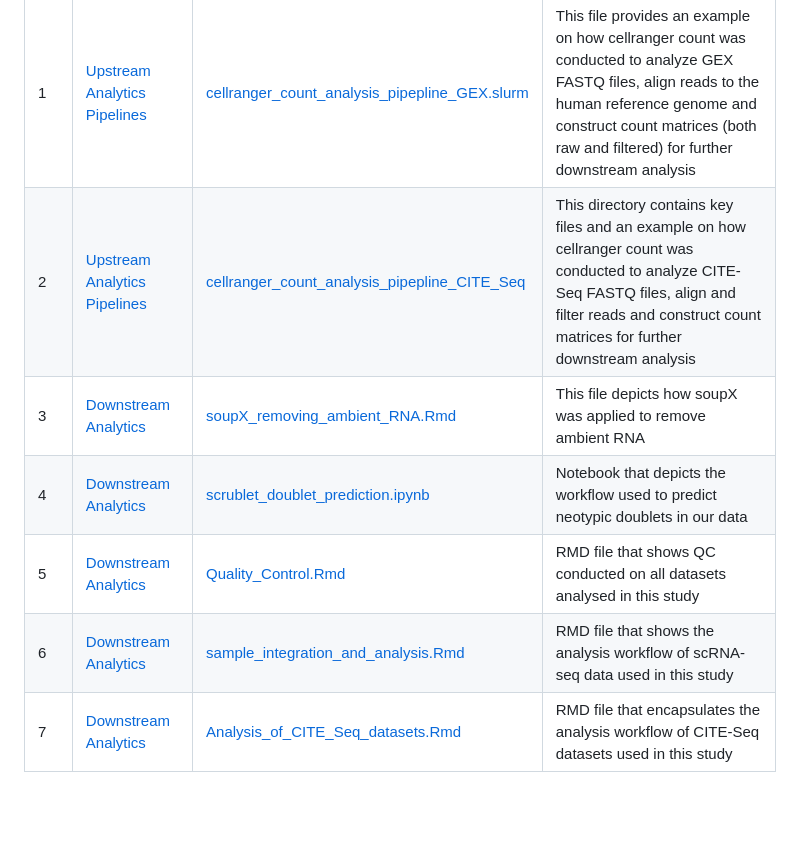
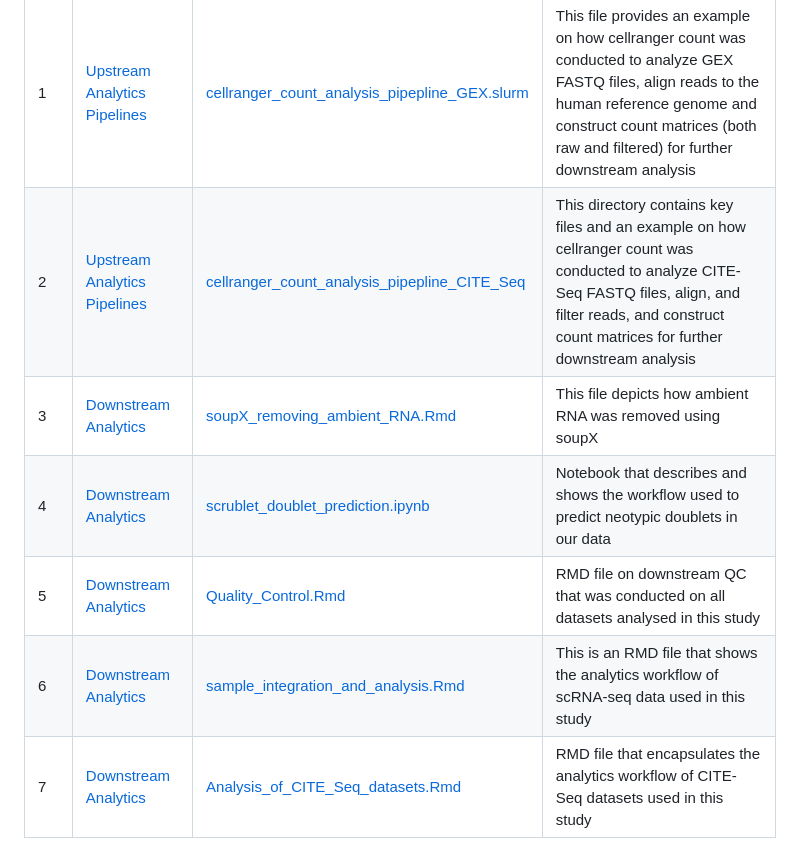
Before and after one commit to PorrettLab/Role-of-NFAT-in-uterine-NK-cell-tissue-residency, a Markdown page: README.md, the part around the change. Rendered like a GitHub page; blank space fills up the shorter version.

```diff
--- a/README.md
+++ b/README.md
@@ -20,12 +20,12 @@ Script in the ["HC_UTx_preprocessing.Rmd"](https://github.com/PorrettLab/Role-of
 | **SN** | **Directory** | **File**   | **Description** |
 |----------------|------------|------------|------------|
 |1|[Upstream Analytics Pipelines](https://github.com/PorrettLab/Role-of-NFAT-in-uterine-NK-cell-tissue-residency/tree/main/Upstream%20Analytics%20Pipelines)|[cellranger_count_analysis_pipepline_GEX.slurm](https://github.com/PorrettLab/Role-of-NFAT-in-uterine-NK-cell-tissue-residency/blob/main/Upstream%20Analytics%20Pipelines/cellranger_count_analysis_pipepline_GEX.slurm)|This file provides an example on how cellranger count was conducted to analyze GEX FASTQ files, align reads to the human reference genome and construct count matrices (both raw and filtered) for further downstream analysis|
-|2|[Upstream Analytics Pipelines](https://github.com/PorrettLab/Role-of-NFAT-in-uterine-NK-cell-tissue-residency/tree/main/Upstream%20Analytics%20Pipelines)|[cellranger_count_analysis_pipepline_CITE_Seq](https://github.com/PorrettLab/Role-of-NFAT-in-uterine-NK-cell-tissue-residency/tree/main/Upstream%20Analytics%20Pipelines/cellranger_count_analysis_pipepline_CITE_Seq)|This directory contains key files and an example on how cellranger count was conducted to analyze CITE-Seq FASTQ files, align and filter reads and construct count matrices for further downstream analysis|
-|3|[Downstream Analytics](https://github.com/PorrettLab/Role-of-NFAT-in-uterine-NK-cell-tissue-residency/tree/main/Downstream%20Analytics)|[soupX_removing_ambient_RNA.Rmd](https://github.com/PorrettLab/Role-of-NFAT-in-uterine-NK-cell-tissue-residency/blob/main/Downstream%20Analytics/soupX_removing_ambient_RNA.Rmd)|This file depicts how soupX was applied to remove ambient RNA|
-|4|[Downstream Analytics](https://github.com/PorrettLab/Role-of-NFAT-in-uterine-NK-cell-tissue-residency/tree/main/Downstream%20Analytics)|[scrublet_doublet_prediction.ipynb](https://github.com/PorrettLab/Role-of-NFAT-in-uterine-NK-cell-tissue-residency/blob/main/Downstream%20Analytics/scrublet_doublet_prediction.ipynb)|Notebook that depicts the workflow used to predict neotypic doublets in our data|
-|5|[Downstream Analytics](https://github.com/PorrettLab/Role-of-NFAT-in-uterine-NK-cell-tissue-residency/tree/main/Downstream%20Analytics)|[Quality_Control.Rmd](https://github.com/PorrettLab/Role-of-NFAT-in-uterine-NK-cell-tissue-residency/blob/main/Downstream%20Analytics/Quality_Control.Rmd)|RMD file that shows QC conducted on all datasets analysed in this study|
-|6|[Downstream Analytics](https://github.com/PorrettLab/Role-of-NFAT-in-uterine-NK-cell-tissue-residency/tree/main/Downstream%20Analytics)|[sample_integration_and_analysis.Rmd](https://github.com/PorrettLab/Role-of-NFAT-in-uterine-NK-cell-tissue-residency/blob/main/Downstream%20Analytics/sample_integration_and_analysis.Rmd)|RMD file that shows the analysis workflow of scRNA-seq data used in this study|
-|7|[Downstream Analytics](https://github.com/PorrettLab/Role-of-NFAT-in-uterine-NK-cell-tissue-residency/tree/main/Downstream%20Analytics)|[Analysis_of_CITE_Seq_datasets.Rmd](https://github.com/PorrettLab/Role-of-NFAT-in-uterine-NK-cell-tissue-residency/blob/main/Downstream%20Analytics/analysis_of_CITE_Seq_datasets.Rmd)|RMD file that encapsulates the analysis workflow of CITE-Seq datasets used in this study|
+|2|[Upstream Analytics Pipelines](https://github.com/PorrettLab/Role-of-NFAT-in-uterine-NK-cell-tissue-residency/tree/main/Upstream%20Analytics%20Pipelines)|[cellranger_count_analysis_pipepline_CITE_Seq](https://github.com/PorrettLab/Role-of-NFAT-in-uterine-NK-cell-tissue-residency/tree/main/Upstream%20Analytics%20Pipelines/cellranger_count_analysis_pipepline_CITE_Seq)|This directory contains key files and an example on how cellranger count was conducted to analyze CITE-Seq FASTQ files, align, and filter reads, and construct count matrices for further downstream analysis|
+|3|[Downstream Analytics](https://github.com/PorrettLab/Role-of-NFAT-in-uterine-NK-cell-tissue-residency/tree/main/Downstream%20Analytics)|[soupX_removing_ambient_RNA.Rmd](https://github.com/PorrettLab/Role-of-NFAT-in-uterine-NK-cell-tissue-residency/blob/main/Downstream%20Analytics/soupX_removing_ambient_RNA.Rmd)|This file depicts how ambient RNA was removed using soupX|
+|4|[Downstream Analytics](https://github.com/PorrettLab/Role-of-NFAT-in-uterine-NK-cell-tissue-residency/tree/main/Downstream%20Analytics)|[scrublet_doublet_prediction.ipynb](https://github.com/PorrettLab/Role-of-NFAT-in-uterine-NK-cell-tissue-residency/blob/main/Downstream%20Analytics/scrublet_doublet_prediction.ipynb)|Notebook that describes and shows the workflow used to predict neotypic doublets in our data|
+|5|[Downstream Analytics](https://github.com/PorrettLab/Role-of-NFAT-in-uterine-NK-cell-tissue-residency/tree/main/Downstream%20Analytics)|[Quality_Control.Rmd](https://github.com/PorrettLab/Role-of-NFAT-in-uterine-NK-cell-tissue-residency/blob/main/Downstream%20Analytics/Quality_Control.Rmd)|RMD file on downstream QC that was conducted on all datasets analysed in this study|
+|6|[Downstream Analytics](https://github.com/PorrettLab/Role-of-NFAT-in-uterine-NK-cell-tissue-residency/tree/main/Downstream%20Analytics)|[sample_integration_and_analysis.Rmd](https://github.com/PorrettLab/Role-of-NFAT-in-uterine-NK-cell-tissue-residency/blob/main/Downstream%20Analytics/sample_integration_and_analysis.Rmd)|This is an RMD file that shows the analytics workflow of scRNA-seq data used in this study|
+|7|[Downstream Analytics](https://github.com/PorrettLab/Role-of-NFAT-in-uterine-NK-cell-tissue-residency/tree/main/Downstream%20Analytics)|[Analysis_of_CITE_Seq_datasets.Rmd](https://github.com/PorrettLab/Role-of-NFAT-in-uterine-NK-cell-tissue-residency/blob/main/Downstream%20Analytics/analysis_of_CITE_Seq_datasets.Rmd)|RMD file that encapsulates the analytics workflow of CITE-Seq datasets used in this study|
 
 
 <!---
```
